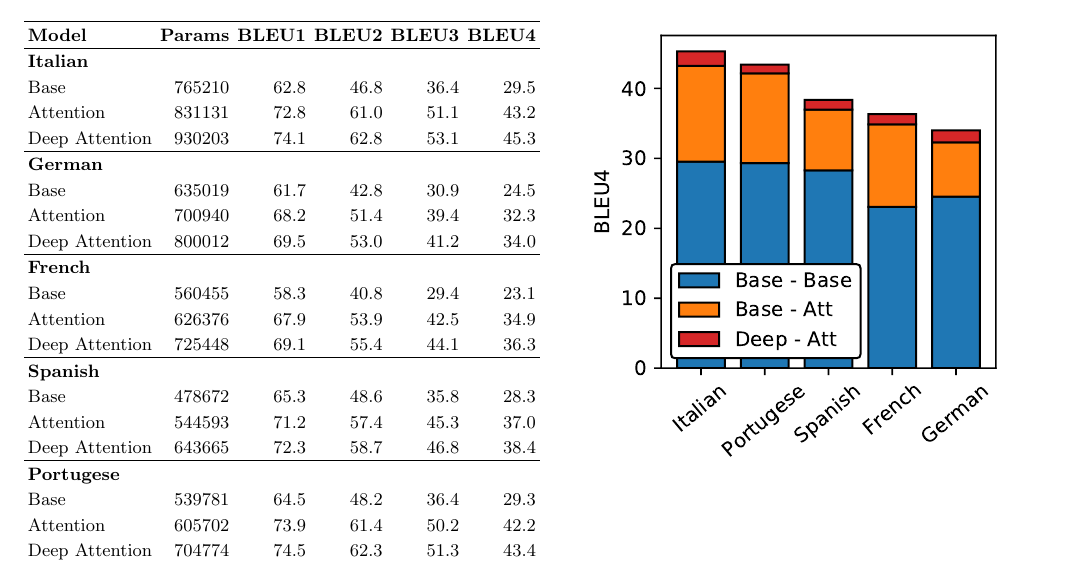
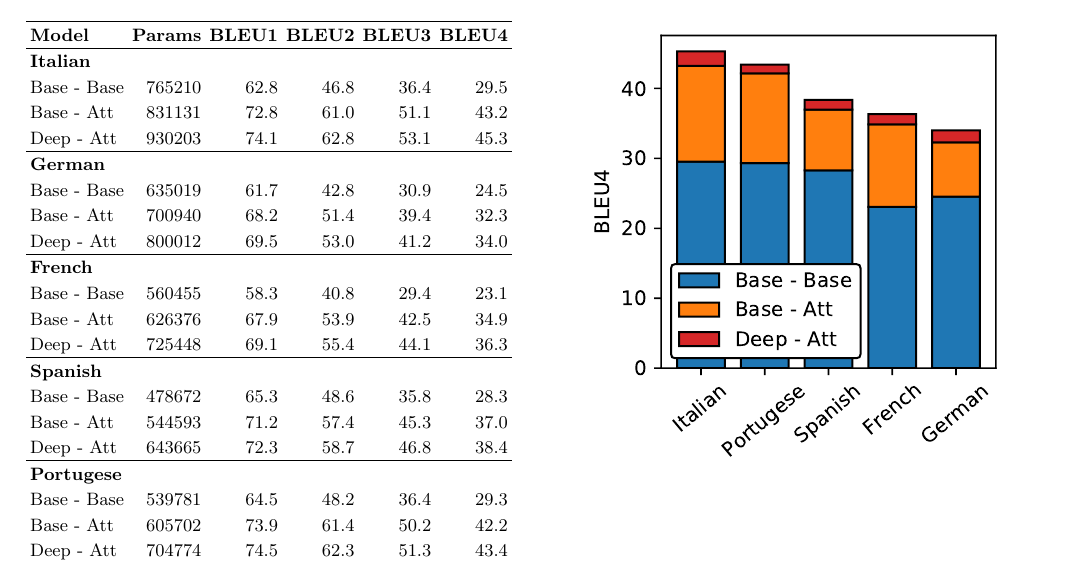
Before and after one commit to sapatha2/cs447_project, a LaTeX paper (manuscript/Manuscript.tex, which reads plots/table.tex): part of the page, cut so that both start at the same text. Compiled offline with pdfLaTeX.

```diff
--- a/plots/table.tex
+++ b/plots/table.tex
@@ -3,28 +3,28 @@
  \textbf{Model} & \textbf{Params} &  \textbf{BLEU1} &  \textbf{BLEU2} &  \textbf{BLEU3} &  \textbf{BLEU4} \\
 \hline
 {\textbf{Italian}} &         &        &        &        &        \\
-           Base &  765210 &   62.8 &   46.8 &   36.4 &   29.5 \\
-      Attention &  831131 &   72.8 &   61.0 &   51.1 &   43.2 \\
- Deep Attention &  930203 &   74.1 &   62.8 &   53.1 &   45.3 \\
+           Base - Base &  765210 &   62.8 &   46.8 &   36.4 &   29.5 \\
+      Base - Att &  831131 &   72.8 &   61.0 &   51.1 &   43.2 \\
+ Deep - Att &  930203 &   74.1 &   62.8 &   53.1 &   45.3 \\
 \hline
 {\textbf{German}} &         &        &        &        &        \\
-           Base &  635019 &   61.7 &   42.8 &   30.9 &   24.5 \\
-      Attention &  700940 &   68.2 &   51.4 &   39.4 &   32.3 \\
- Deep Attention &  800012 &   69.5 &   53.0 &   41.2 &   34.0 \\
+           Base - Base &  635019 &   61.7 &   42.8 &   30.9 &   24.5 \\
+      Base - Att &  700940 &   68.2 &   51.4 &   39.4 &   32.3 \\
+ Deep - Att &  800012 &   69.5 &   53.0 &   41.2 &   34.0 \\
 \hline
 {\textbf{French}} &         &        &        &        &        \\
-           Base &  560455 &   58.3 &   40.8 &   29.4 &   23.1 \\
-      Attention &  626376 &   67.9 &   53.9 &   42.5 &   34.9 \\
- Deep Attention &  725448 &   69.1 &   55.4 &   44.1 &   36.3 \\
+           Base - Base &  560455 &   58.3 &   40.8 &   29.4 &   23.1 \\
+      Base - Att &  626376 &   67.9 &   53.9 &   42.5 &   34.9 \\
+ Deep - Att &  725448 &   69.1 &   55.4 &   44.1 &   36.3 \\
 \hline
 {\textbf{Spanish}}&         &        &        &        &        \\
-           Base &  478672 &   65.3 &   48.6 &   35.8 &   28.3 \\
-      Attention &  544593 &   71.2 &   57.4 &   45.3 &   37.0 \\
- Deep Attention &  643665 &   72.3 &   58.7 &   46.8 &   38.4 \\
+           Base - Base &  478672 &   65.3 &   48.6 &   35.8 &   28.3 \\
+      Base - Att &  544593 &   71.2 &   57.4 &   45.3 &   37.0 \\
+ Deep - Att &  643665 &   72.3 &   58.7 &   46.8 &   38.4 \\
 \hline
 {\textbf{Portugese}}&         &        &        &        &        \\
-           Base &  539781 &   64.5 &   48.2 &   36.4 &   29.3 \\
-      Attention &  605702 &   73.9 &   61.4 &   50.2 &   42.2 \\
- Deep Attention &  704774 &   74.5 &   62.3 &   51.3 &   43.4 \\
+           Base - Base &  539781 &   64.5 &   48.2 &   36.4 &   29.3 \\
+      Base - Att &  605702 &   73.9 &   61.4 &   50.2 &   42.2 \\
+ Deep - Att &  704774 &   74.5 &   62.3 &   51.3 &   43.4 \\
 \hline
 \end{tabular}
```
Also changed, not shown: plots/architecture.pdf (added), 1 other file.
